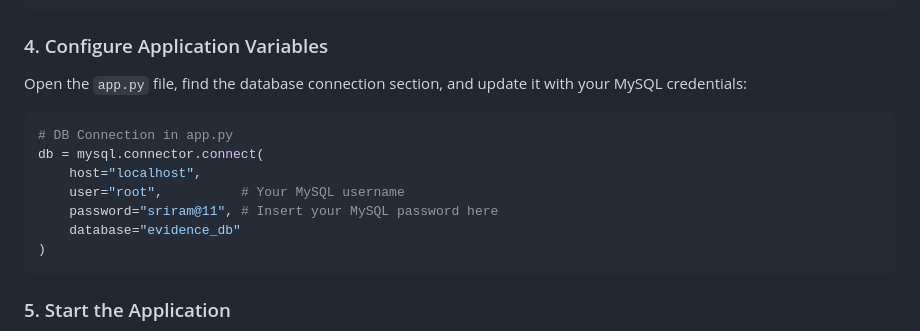
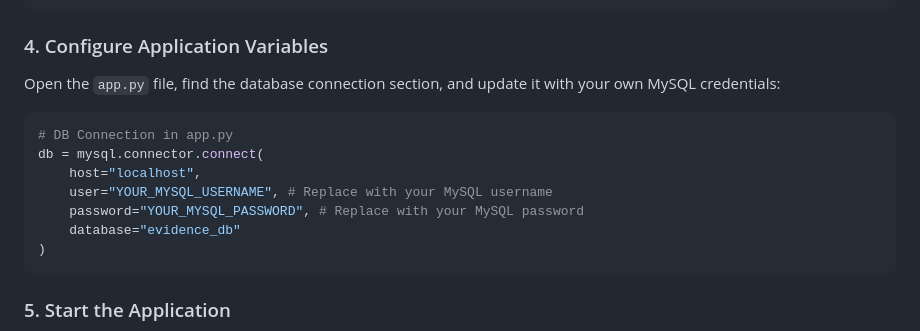
Before and after one commit to srirammulukuntla11/Digital-Evidence-Management-System, a Markdown page: README.md, the part around the change. GitHub-like rendering.

Commit message:
readme added

````diff
--- a/README.md
+++ b/README.md
@@ -77,14 +77,14 @@ CREATE TABLE evidence (
 ```
 
 ### 4. Configure Application Variables
-Open the `app.py` file, find the database connection section, and update it with your MySQL credentials:
+Open the `app.py` file, find the database connection section, and update it with your own MySQL credentials:
 
 ```python
 # DB Connection in app.py
 db = mysql.connector.connect(
     host="localhost",
-    user="root",          # Your MySQL username
-    password="sriram@11", # Insert your MySQL password here
+    user="YOUR_MYSQL_USERNAME", # Replace with your MySQL username
+    password="YOUR_MYSQL_PASSWORD", # Replace with your MySQL password
     database="evidence_db"
 )
 ```
````
